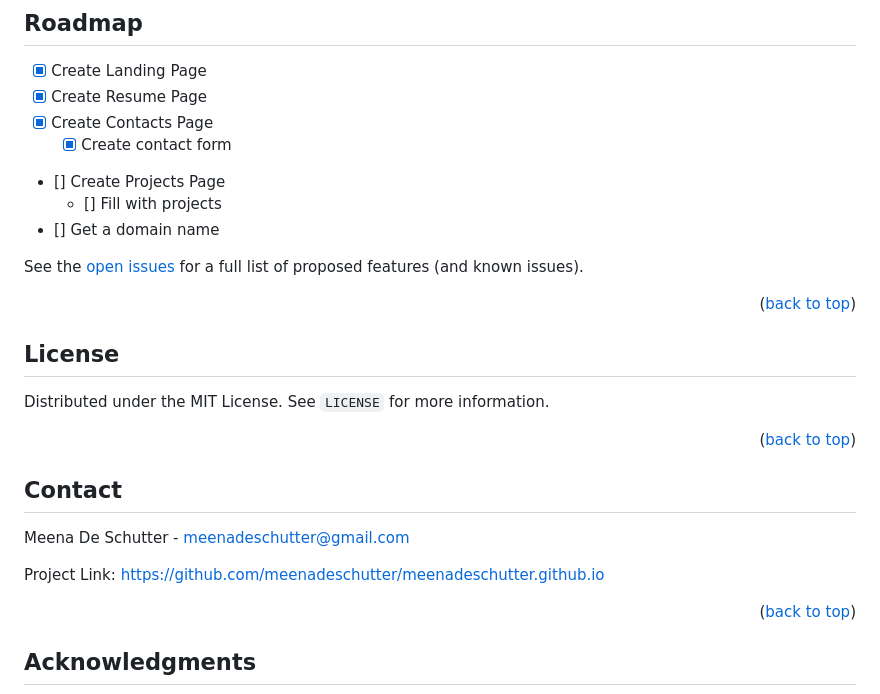
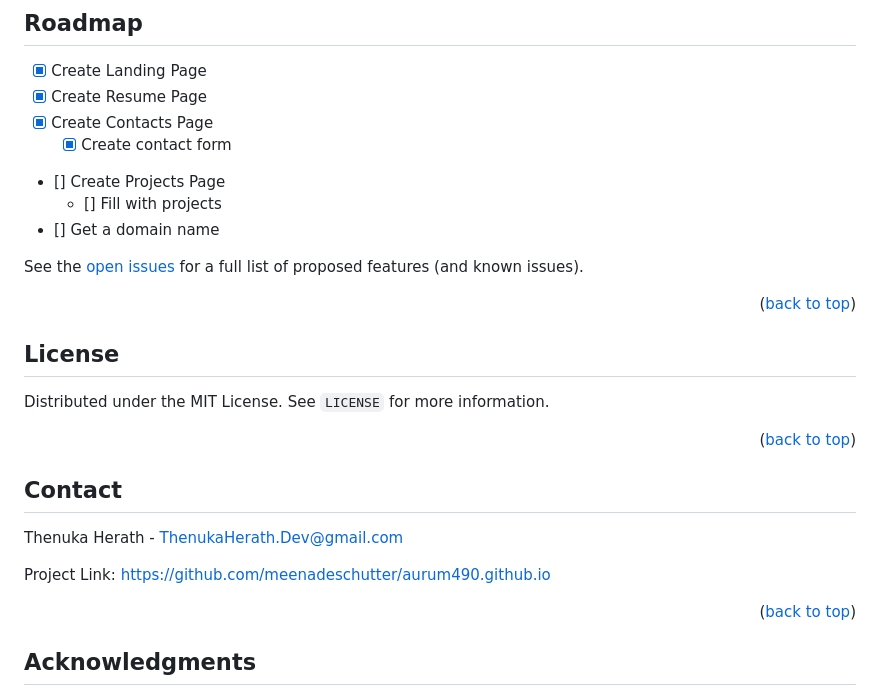
Before and after one commit to Aurum490/Aurum490.github.io, a Markdown page: README.md, the part around one of its changes. Rendered like a GitHub page.

```diff
--- a/README.md
+++ b/README.md
@@ -116,9 +116,9 @@ Distributed under the MIT License. See `LICENSE` for more information.
 <!-- CONTACT -->
 ## Contact
 
-Meena De Schutter - meenadeschutter@gmail.com
+Thenuka Herath - ThenukaHerath.Dev@gmail.com
 
-Project Link: [https://github.com/meenadeschutter/meenadeschutter.github.io](https://github.com/meenadeschutter/meenadeschutter.github.io)
+Project Link: [https://github.com/meenadeschutter/aurum490.github.io](https://github.com/aurum490/aurum490.github.io)
 
 <p align="right">(<a href="#top">back to top</a>)</p>
 
```
Also changed, not shown: other parts of README.md (+2 -2 lines).
